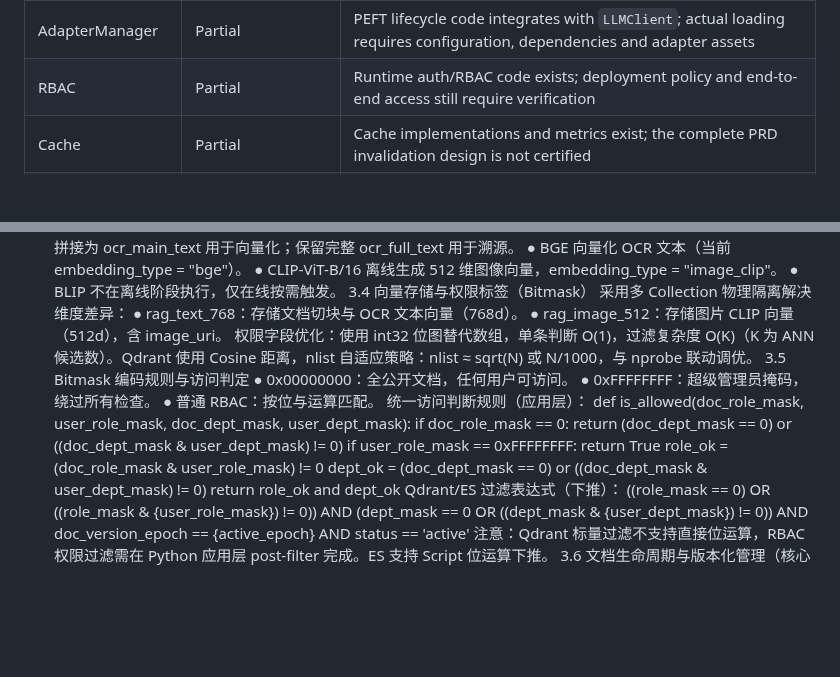
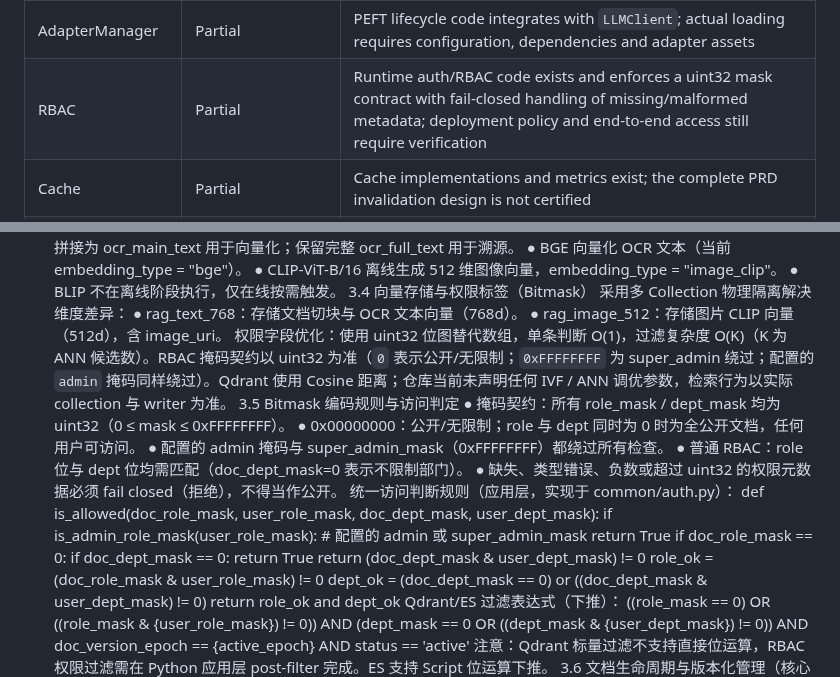
Before and after one commit to Xander-Xai/Beauty-Industry-RAG-QA-System, a Markdown page: PRD.md, 2 parts joined by grey strips. Drawn GitHub-style; blank space fills up the shorter version.

Commit message:
docs: align PRD RBAC and Qdrant contracts with implementation
- RBAC masks are documented as uint32 with fail-closed handling of missing or malformed permission metadata.
- Remove Qdrant IVF nlist/nprobe tuning that is not part of the implemented collection contract.
- Match the is_allowed() pseudocode to common/auth.py (configured admin and super_admin bypass).

```diff
--- a/PRD.md
+++ b/PRD.md
@@ -13,7 +13,7 @@
 | RAGAS | Partial | Harness source and data exist; package is excluded from default dependencies pending an upstream security fix; no quality threshold is certified |
 | QLoRA | Partial | Training utility and example data exist; trained output and reproducible result are not included |
 | AdapterManager | Partial | PEFT lifecycle code integrates with `LLMClient`; actual loading requires configuration, dependencies and adapter assets |
-| RBAC | Partial | Runtime auth/RBAC code exists; deployment policy and end-to-end access still require verification |
+| RBAC | Partial | Runtime auth/RBAC code exists and enforces a uint32 mask contract with fail-closed handling of missing/malformed metadata; deployment policy and end-to-end access still require verification |
 | Cache | Partial | Cache implementations and metrics exist; the complete PRD invalidation design is not certified |
 | KV admission | Partial | Admission control code exists; capacity behavior requires workload-specific measurement |
 | Performance metrics | Design targets | Numerical latency/QPS claims below have no benchmark artifact and are not verified production results |
@@ -75,17 +75,21 @@ JSON Lines 中间产物未采用，解析结果以有序 block（含 page/headin
 采用多 Collection 物理隔离解决维度差异：
 ● rag_text_768：存储文档切块与 OCR 文本向量（768d）。
 ● rag_image_512：存储图片 CLIP 向量（512d），含 image_uri。
-权限字段优化：使用 int32 位图替代数组，单条判断 O(1)，过滤复杂度 O(K)（K 为 ANN 候选数）。Qdrant 使用 Cosine 距离，nlist 自适应策略：nlist ≈ sqrt(N) 或 N/1000，与 nprobe 联动调优。
+权限字段优化：使用 uint32 位图替代数组，单条判断 O(1)，过滤复杂度 O(K)（K 为 ANN 候选数）。RBAC 掩码契约以 uint32 为准（`0` 表示公开/无限制；`0xFFFFFFFF` 为 super_admin 绕过；配置的 `admin` 掩码同样绕过）。Qdrant 使用 Cosine 距离；仓库当前未声明任何 IVF / ANN 调优参数，检索行为以实际 collection 与 writer 为准。
 3.5 Bitmask 编码规则与访问判定
-● 0x00000000：全公开文档，任何用户可访问。
-● 0xFFFFFFFF：超级管理员掩码，绕过所有检查。
-● 普通 RBAC：按位与运算匹配。
-统一访问判断规则（应用层）：
+● 掩码契约：所有 role_mask / dept_mask 均为 uint32（0 ≤ mask ≤ 0xFFFFFFFF）。
+● 0x00000000：公开/无限制；role 与 dept 同时为 0 时为全公开文档，任何用户可访问。
+● 配置的 admin 掩码与 super_admin_mask（0xFFFFFFFF）都绕过所有检查。
+● 普通 RBAC：role 位与 dept 位均需匹配（doc_dept_mask=0 表示不限制部门）。
+● 缺失、类型错误、负数或超过 uint32 的权限元数据必须 fail closed（拒绝），不得当作公开。
+统一访问判断规则（应用层，实现于 common/auth.py）：
 def is_allowed(doc_role_mask, user_role_mask, doc_dept_mask, user_dept_mask):
+    if is_admin_role_mask(user_role_mask):  # 配置的 admin 或 super_admin_mask
+        return True
     if doc_role_mask == 0:
-        return (doc_dept_mask == 0) or ((doc_dept_mask & user_dept_mask) != 0)
-    if user_role_mask == 0xFFFFFFFF:
-        return True
+        if doc_dept_mask == 0:
+            return True
+        return (doc_dept_mask & user_dept_mask) != 0
     role_ok = (doc_role_mask & user_role_mask) != 0
     dept_ok = (doc_dept_mask == 0) or ((doc_dept_mask & user_dept_mask) != 0)
     return role_ok and dept_ok
```
